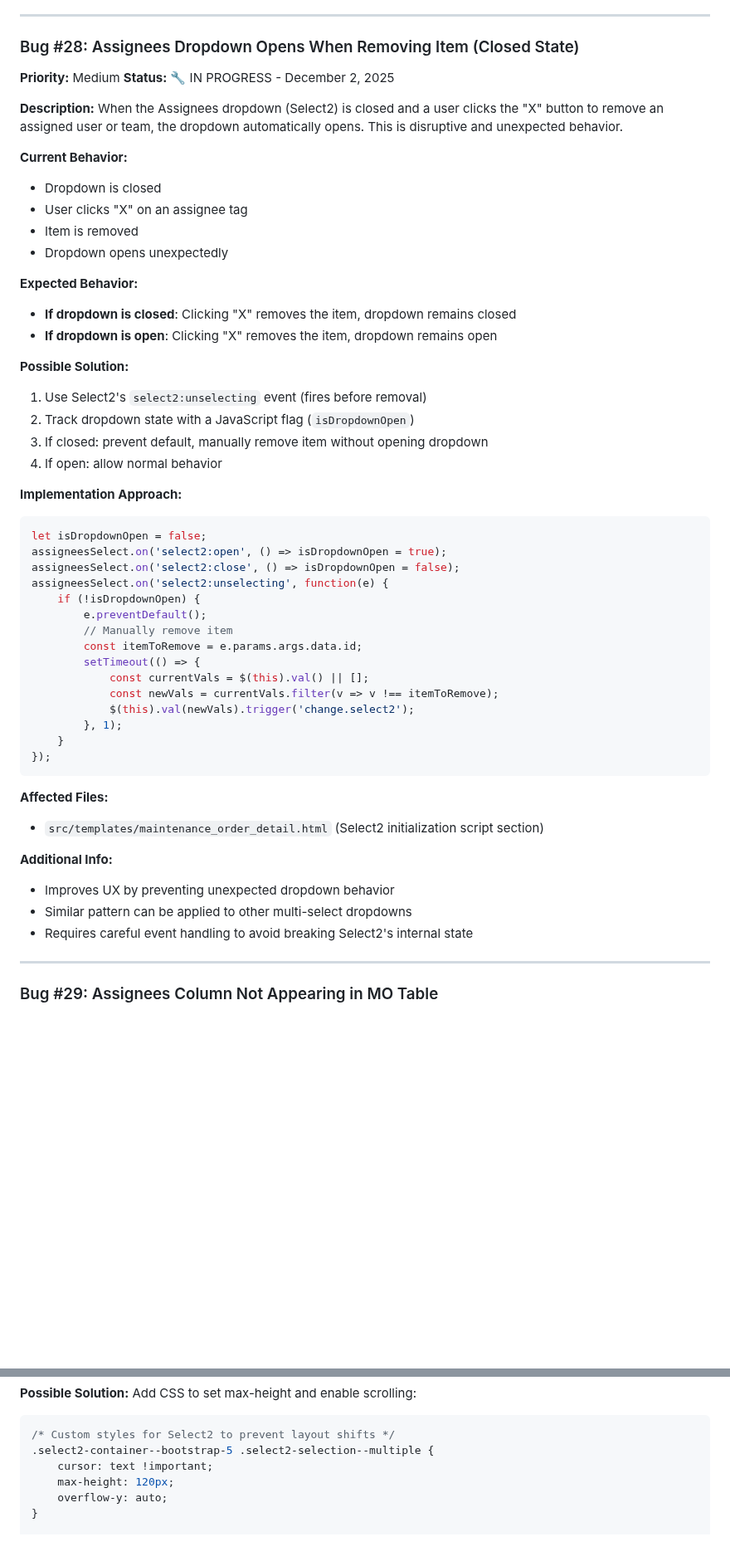
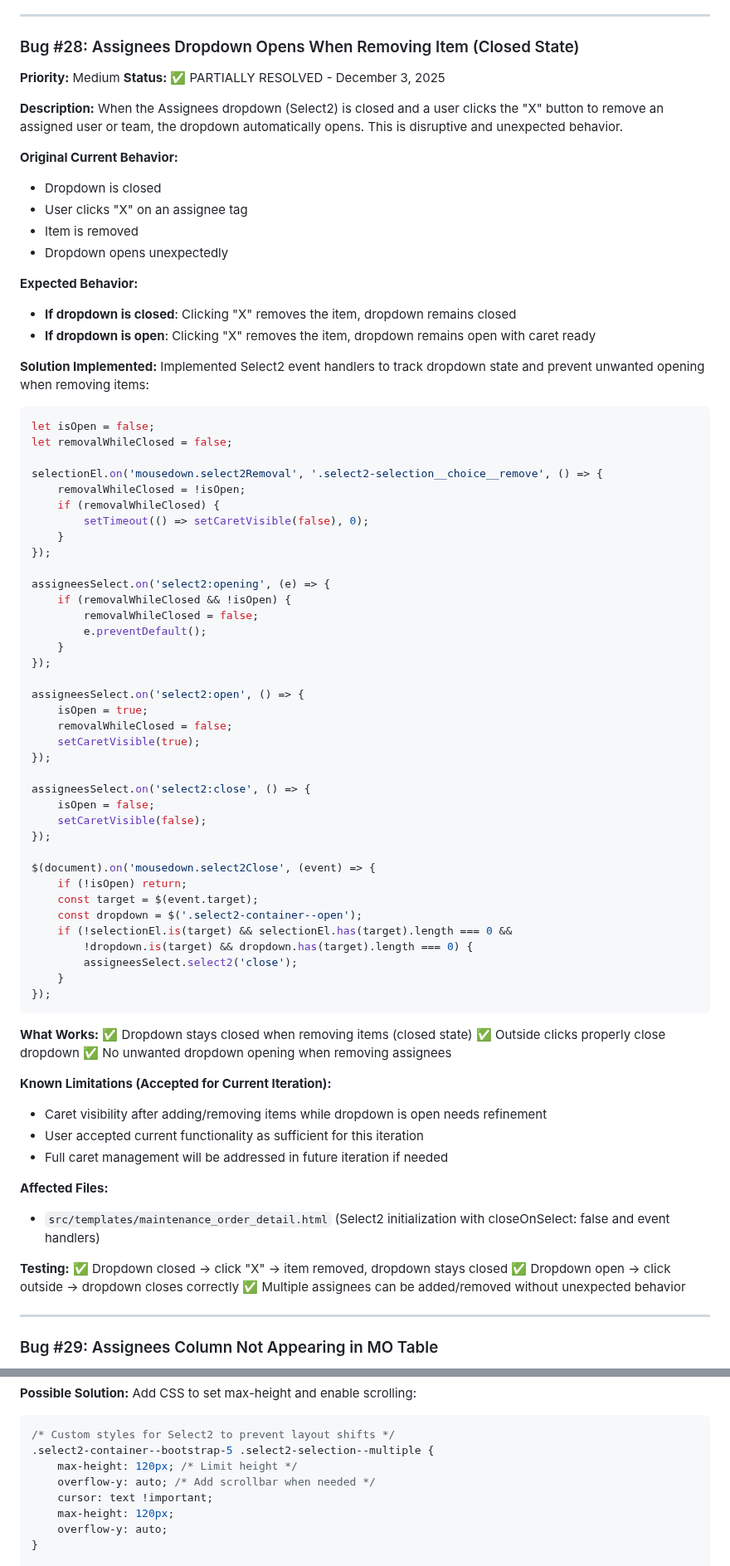
Before and after one commit to KirilMT/mockCMMS, a Markdown page: docs/bug_tracking.md, 2 parts joined by grey strips. Shown at 83% size. Drawn GitHub-style; blank space fills up the shorter version.

Commit message:
docs: Update bug tracking - Bugs #28, #29 resolved, #30 still in progress Updated bug_tracking.md with accurate status for all assignees-related bugs: Bug #29 - Assignees Column Not Appearing in MO Table: - Status: ✅ RESOLVED (Dec 3, 2025) - Solution: localStorage cache-clearing script in maintenance_orders.html - Automatically detects outdated state and forces table re-initialization - No manual cache clearing required Bug #28 - Assignees Dropdown Opens When Removing Item: - Status: ✅ PARTIALLY RESOLVED (Dec 3, 2025) - Implemented Select2 event handlers to track dropdown state - Dropdown stays closed when removing items (closed state) - Outside clicks properly close dropdown - Caret visibility refinement deferred to future iteration - User accepted current functionality as sufficient Bug #30 - Assignees Field Causes Layout Shift: - Status: 🔧 IN PROGRESS (NOT RESOLVED) - CSS attempted but issue persists - Needs further investigation and alternative approach - Field still grows vertically, pushing buttons down Summary Updates: - Total bugs: 24 - Open: 8 bugs (0 High, 7 Medium, 1 Low) - In Progress: 1 bug (Bug #30) - Fixed: 16 bugs (1 Critical, 8 High, 7 Medium) - Fixed Dec 3, 2025: 2 bugs (Bug #28 - partially, #29) Files Modified: - docs/bug_tracking.md (bug statuses and summary section updated)

````diff
--- a/docs/bug_tracking.md
+++ b/docs/bug_tracking.md
@@ -1052,12 +1052,12 @@ The "Maintenance Orders for [Asset Name]" section in the Asset Detail page uses
 
 ### Bug #28: Assignees Dropdown Opens When Removing Item (Closed State)
 **Priority:** Medium
-**Status:** 🔧 IN PROGRESS - December 2, 2025
+**Status:** ✅ PARTIALLY RESOLVED - December 3, 2025
 
 **Description:**
 When the Assignees dropdown (Select2) is closed and a user clicks the "X" button to remove an assigned user or team, the dropdown automatically opens. This is disruptive and unexpected behavior.
 
-**Current Behavior:**
+**Original Current Behavior:**
 - Dropdown is closed
 - User clicks "X" on an assignee tag
 - Item is removed
@@ -1065,40 +1065,68 @@ When the Assignees dropdown (Select2) is closed and a user clicks the "X" button
 
 **Expected Behavior:**
 - **If dropdown is closed**: Clicking "X" removes the item, dropdown remains closed
-- **If dropdown is open**: Clicking "X" removes the item, dropdown remains open
+- **If dropdown is open**: Clicking "X" removes the item, dropdown remains open with caret ready
 
-**Possible Solution:**
-1. Use Select2's `select2:unselecting` event (fires before removal)
-2. Track dropdown state with a JavaScript flag (`isDropdownOpen`)
-3. If closed: prevent default, manually remove item without opening dropdown
-4. If open: allow normal behavior
+**Solution Implemented:**
+Implemented Select2 event handlers to track dropdown state and prevent unwanted opening when removing items:
 
-**Implementation Approach:**
 ```javascript
-let isDropdownOpen = false;
-assigneesSelect.on('select2:open', () => isDropdownOpen = true);
-assigneesSelect.on('select2:close', () => isDropdownOpen = false);
-assigneesSelect.on('select2:unselecting', function(e) {
-    if (!isDropdownOpen) {
+let isOpen = false;
+let removalWhileClosed = false;
+
+selectionEl.on('mousedown.select2Removal', '.select2-selection__choice__remove', () => {
+    removalWhileClosed = !isOpen;
+    if (removalWhileClosed) {
+        setTimeout(() => setCaretVisible(false), 0);
+    }
+});
+
+assigneesSelect.on('select2:opening', (e) => {
+    if (removalWhileClosed && !isOpen) {
+        removalWhileClosed = false;
         e.preventDefault();
-        // Manually remove item
-        const itemToRemove = e.params.args.data.id;
-        setTimeout(() => {
-            const currentVals = $(this).val() || [];
-            const newVals = currentVals.filter(v => v !== itemToRemove);
-            $(this).val(newVals).trigger('change.select2');
-        }, 1);
+    }
+});
+
+assigneesSelect.on('select2:open', () => {
+    isOpen = true;
+    removalWhileClosed = false;
+    setCaretVisible(true);
+});
+
+assigneesSelect.on('select2:close', () => {
+    isOpen = false;
+    setCaretVisible(false);
+});
+
+$(document).on('mousedown.select2Close', (event) => {
+    if (!isOpen) return;
+    const target = $(event.target);
+    const dropdown = $('.select2-container--open');
+    if (!selectionEl.is(target) && selectionEl.has(target).length === 0 &&
+        !dropdown.is(target) && dropdown.has(target).length === 0) {
+        assigneesSelect.select2('close');
     }
 });
 ```
 
+**What Works:**
+✅ Dropdown stays closed when removing items (closed state)
+✅ Outside clicks properly close dropdown
+✅ No unwanted dropdown opening when removing assignees
+
+**Known Limitations (Accepted for Current Iteration):**
+- Caret visibility after adding/removing items while dropdown is open needs refinement
+- User accepted current functionality as sufficient for this iteration
+- Full caret management will be addressed in future iteration if needed
+
 **Affected Files:**
-- `src/templates/maintenance_order_detail.html` (Select2 initialization script section)
+- `src/templates/maintenance_order_detail.html` (Select2 initialization with closeOnSelect: false and event handlers)
 
-**Additional Info:**
-- Improves UX by preventing unexpected dropdown behavior
-- Similar pattern can be applied to other multi-select dropdowns
-- Requires careful event handling to avoid breaking Select2's internal state
+**Testing:**
+✅ Dropdown closed → click "X" → item removed, dropdown stays closed
+✅ Dropdown open → click outside → dropdown closes correctly
+✅ Multiple assignees can be added/removed without unexpected behavior
 
 ---
 
@@ -1166,6 +1194,8 @@ Add CSS to set max-height and enable scrolling:
 ```css
 /* Custom styles for Select2 to prevent layout shifts */
 .select2-container--bootstrap-5 .select2-selection--multiple {
+    max-height: 120px; /* Limit height */
+    overflow-y: auto; /* Add scrollbar when needed */
     cursor: text !important;
     max-height: 120px;
     overflow-y: auto;
````
Also changed, not shown: other parts of docs/bug_tracking.md (+10 -9 lines).
